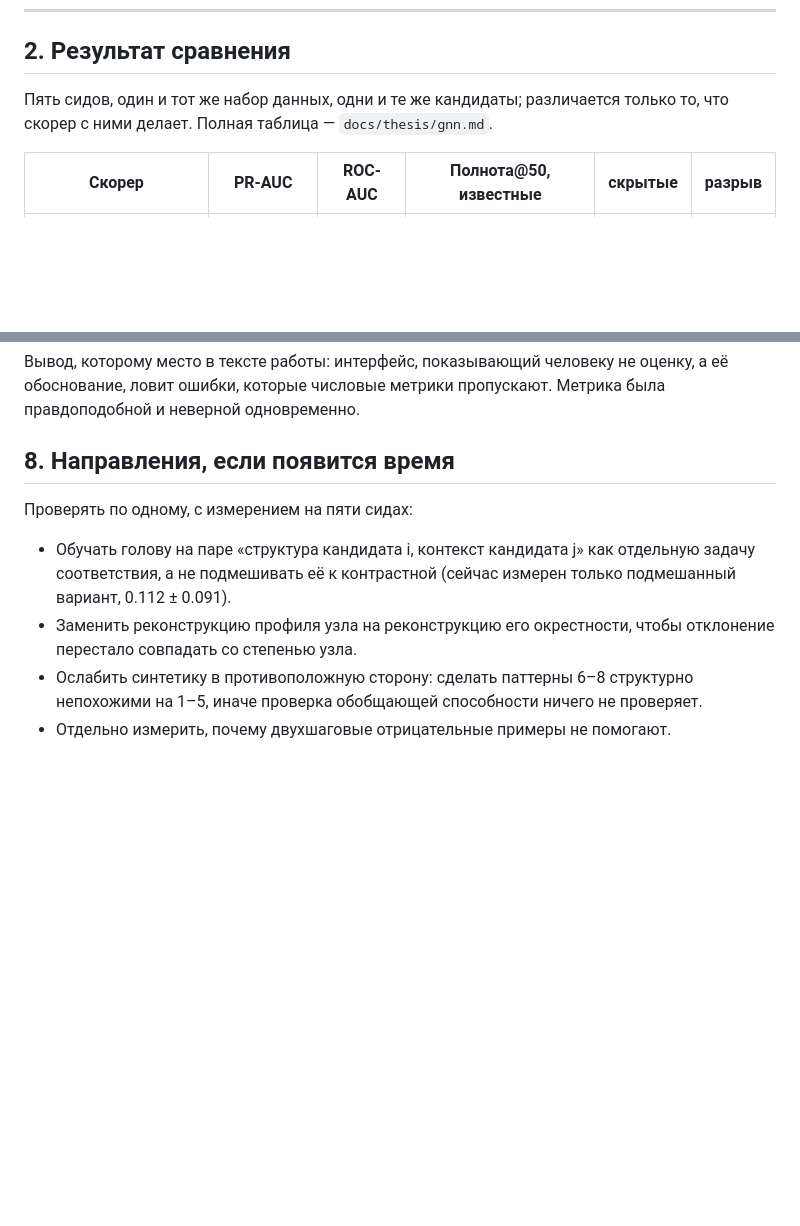
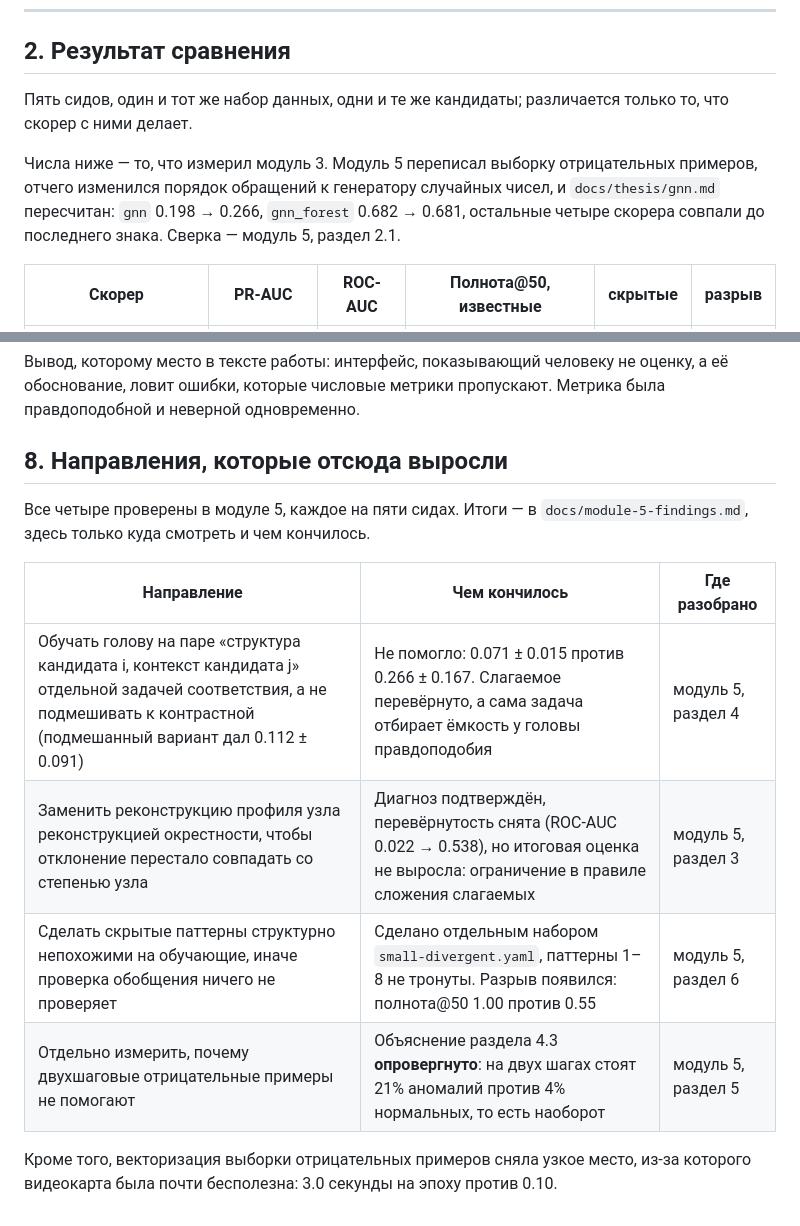
Before and after one commit to alesplll/rebac-graph-anomaly, a Markdown page: docs/module-3-findings.md, 2 parts joined by grey strips. Drawn GitHub-style; blank space fills up the shorter version.

```diff
--- a/docs/module-3-findings.md
+++ b/docs/module-3-findings.md
@@ -30,7 +30,12 @@
 ## 2. Результат сравнения
 
 Пять сидов, один и тот же набор данных, одни и те же кандидаты; различается только
-то, что скорер с ними делает. Полная таблица — `docs/thesis/gnn.md`.
+то, что скорер с ними делает.
+
+Числа ниже — то, что измерил модуль 3. Модуль 5 переписал выборку отрицательных
+примеров, отчего изменился порядок обращений к генератору случайных чисел, и
+`docs/thesis/gnn.md` пересчитан: `gnn` 0.198 → 0.266, `gnn_forest` 0.682 → 0.681,
+остальные четыре скорера совпали до последнего знака. Сверка — модуль 5, раздел 2.1.
 
 | Скорер | PR-AUC | ROC-AUC | Полнота@50, известные | скрытые | разрыв |
 |---|---|---|---|---|---|
@@ -224,15 +229,17 @@
 её обоснование, ловит ошибки, которые числовые метрики пропускают. Метрика была
 правдоподобной и неверной одновременно.
 
-## 8. Направления, если появится время
+## 8. Направления, которые отсюда выросли
 
-Проверять по одному, с измерением на пяти сидах:
+Все четыре проверены в модуле 5, каждое на пяти сидах. Итоги — в
+`docs/module-5-findings.md`, здесь только куда смотреть и чем кончилось.
 
-- Обучать голову на паре «структура кандидата i, контекст кандидата j» как отдельную
-  задачу соответствия, а не подмешивать её к контрастной (сейчас измерен только
-  подмешанный вариант, 0.112 ± 0.091).
-- Заменить реконструкцию профиля узла на реконструкцию его окрестности, чтобы
-  отклонение перестало совпадать со степенью узла.
-- Ослабить синтетику в противоположную сторону: сделать паттерны 6–8 структурно
-  непохожими на 1–5, иначе проверка обобщающей способности ничего не проверяет.
-- Отдельно измерить, почему двухшаговые отрицательные примеры не помогают.
+| Направление | Чем кончилось | Где разобрано |
+|---|---|---|
+| Обучать голову на паре «структура кандидата i, контекст кандидата j» отдельной задачей соответствия, а не подмешивать к контрастной (подмешанный вариант дал 0.112 ± 0.091) | Не помогло: 0.071 ± 0.015 против 0.266 ± 0.167. Слагаемое перевёрнуто, а сама задача отбирает ёмкость у головы правдоподобия | модуль 5, раздел 4 |
+| Заменить реконструкцию профиля узла реконструкцией окрестности, чтобы отклонение перестало совпадать со степенью узла | Диагноз подтверждён, перевёрнутость снята (ROC-AUC 0.022 → 0.538), но итоговая оценка не выросла: ограничение в правиле сложения слагаемых | модуль 5, раздел 3 |
+| Сделать скрытые паттерны структурно непохожими на обучающие, иначе проверка обобщения ничего не проверяет | Сделано отдельным набором `small-divergent.yaml`, паттерны 1–8 не тронуты. Разрыв появился: полнота@50 1.00 против 0.55 | модуль 5, раздел 6 |
+| Отдельно измерить, почему двухшаговые отрицательные примеры не помогают | Объяснение раздела 4.3 **опровергнуто**: на двух шагах стоят 21% аномалий против 4% нормальных, то есть наоборот | модуль 5, раздел 5 |
+
+Кроме того, векторизация выборки отрицательных примеров сняла узкое место,
+из-за которого видеокарта была почти бесполезна: 3.0 секунды на эпоху против 0.10.
```
Also changed, not shown: README.md (+7 -2 lines), docs/module-5-findings.md (added, +287 -0 lines).
